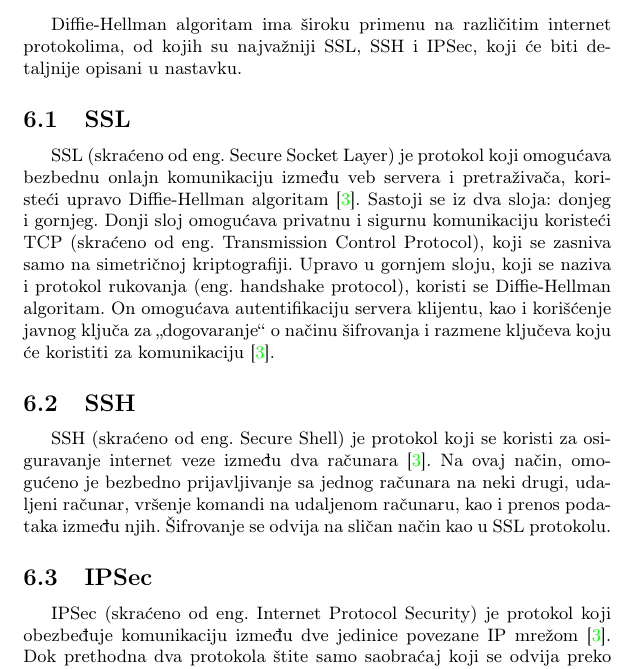
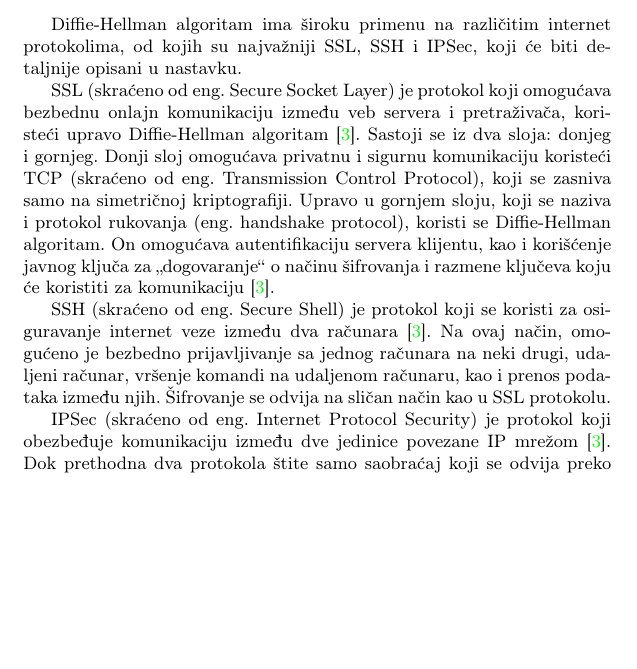
Before and after one commit to DunjaMilenkovic/6_TNP2022, a LaTeX document (radni-fajl.tex): part of page 9 of 10, cut so that both start at the same text, the shorter picture padded with empty space. Compiled offline with pdfLaTeX.

Commit message:
Update radni-fajl.tex

```diff
--- a/radni-fajl.tex
+++ b/radni-fajl.tex
@@ -324,20 +324,11 @@ Petrov cilj je da preoptereti server lažnim zahtevima koristeći činjenicu da
 
 Diffie-Hellman algoritam ima široku primenu na različitim internet protokolima, od kojih su najvažniji SSL, SSH i IPSec, koji će biti detaljnije opisani u nastavku.
 
-\subsection{SSL}
-\label{subsec:ssl}
-
 SSL (skraćeno od eng. Secure Socket Layer) je protokol koji omogućava bezbednu onlajn komunikaciju između veb servera i pretraživača, koristeći upravo Diffie-Hellman algoritam \cite{use}. Sastoji se iz dva sloja: donjeg i gornjeg. Donji sloj omogućava privatnu i sigurnu komunikaciju koristeći TCP (skraćeno od eng. Transmission Control Protocol), koji se zasniva samo na simetričnoj kriptografiji. Upravo u gornjem sloju, koji se naziva i protokol rukovanja (eng. handshake protocol), koristi se Diffie-Hellman algoritam. On omogućava autentifikaciju servera klijentu, kao i korišćenje javnog ključa za ,,dogovaranje‘‘ o načinu šifrovanja i razmene ključeva koju će koristiti za komunikaciju \cite{use}.
 
 %Jedna od najznačajnijih praktičnih primena SSL protokola odnosi se na osiguravanje onlajn transakcija kao što je npr. elektronsko bankarstvo.
 
-\subsection{SSH}
-\label{subsec:ssh}
-
 SSH (skraćeno od eng. Secure Shell) je protokol koji se koristi za osiguravanje internet veze između dva računara \cite{use}. Na ovaj način, omogućeno je bezbedno prijavljivanje sa jednog računara na neki drugi, udaljeni računar, vršenje komandi na udaljenom računaru, kao i prenos podataka između njih. Šifrovanje se odvija na sličan način kao u SSL protokolu.
-
-\subsection{IPSec}
-\label{subsec:ipsec}
 
 IPSec (skraćeno od eng. Internet Protocol Security) je protokol koji obezbeđuje komunikaciju između dve jedinice povezane IP mrežom \cite{use}. Dok prethodna dva protokola štite samo saobraćaj koji se odvija preko njih tj. njihovih aplikacija, IPSec funkcioniše za sve konekcije ostvarene između bilo koja dva računara u okviru IP mreže \cite{use}. Drugim rečima, IPSec podrzumeva transparentnu komunikaciju, u kojoj ni korisnici ni aplikacija ne moraju znati ništa o šifrovanju veze, što ga dovodi u prednost u odnosu na prethodno navedene protokole.
 \section{Zaključak}
```
